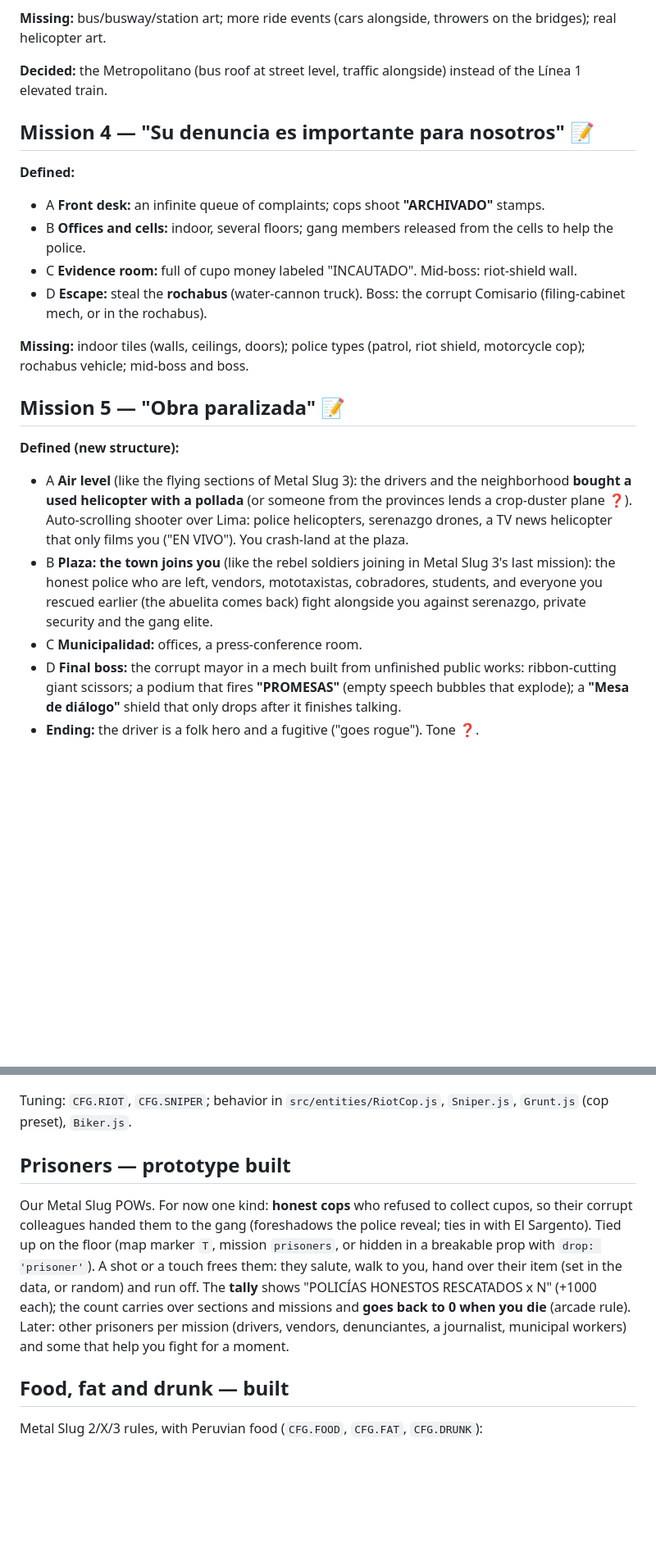
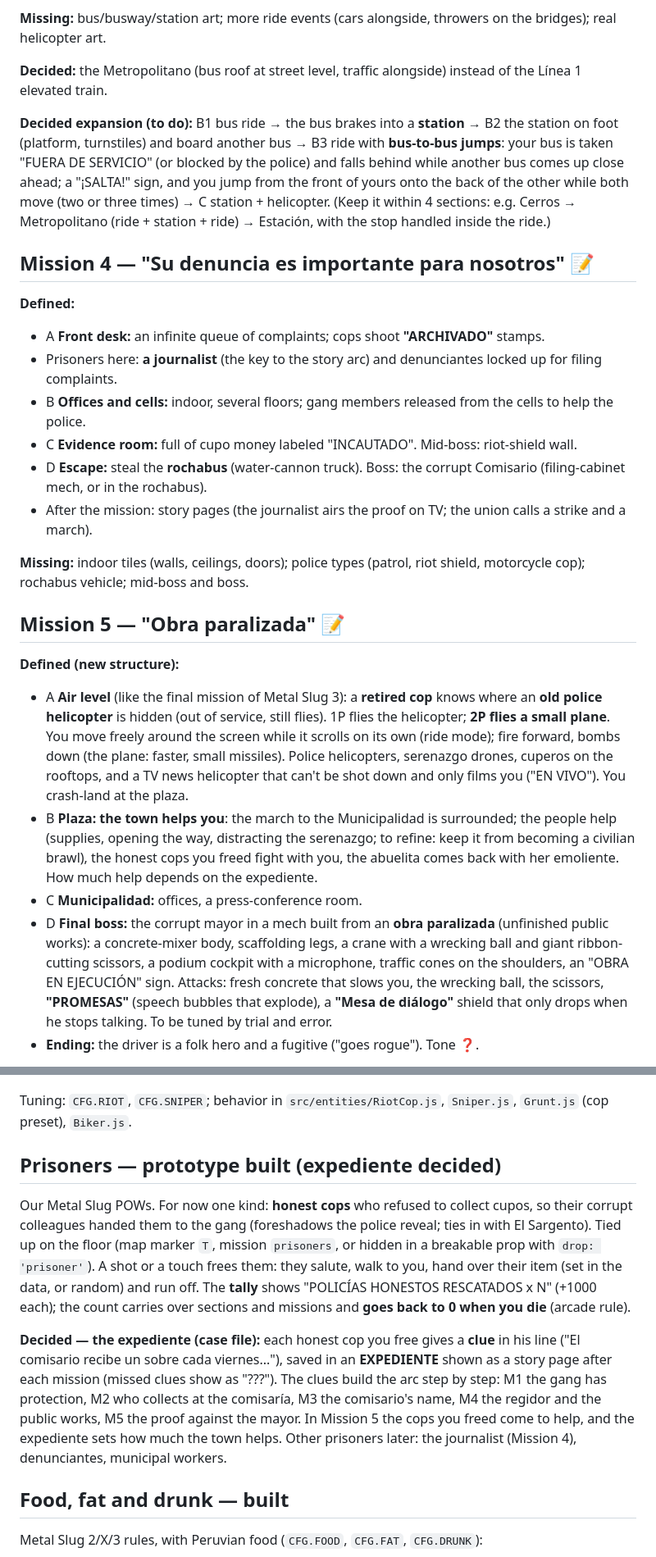
Before and after one commit to R0n4ldErnest0/cupo-cero-fan-game, a Markdown page: docs/LEVELS.md, 2 parts joined by grey strips. Shown at 82% size. GitHub-like rendering; blank space fills up the shorter version.

```diff
--- a/docs/LEVELS.md
+++ b/docs/LEVELS.md
@@ -83,13 +106,22 @@ real helicopter art.
 
 **Decided:** the Metropolitano (bus roof at street level, traffic alongside) instead of the Línea 1 elevated train.
 
+**Decided expansion (to do):** B1 bus ride → the bus brakes into a **station** → B2 the station on foot (platform,
+turnstiles) and board another bus → B3 ride with **bus-to-bus jumps**: your bus is taken "FUERA DE SERVICIO" (or
+blocked by the police) and falls behind while another bus comes up close ahead; a "¡SALTA!" sign, and you jump from
+the front of yours onto the back of the other while both move (two or three times) → C station + helicopter.
+(Keep it within 4 sections: e.g. Cerros → Metropolitano (ride + station + ride) → Estación, with the stop handled
+inside the ride.)
+
 ## Mission 4 — "Su denuncia es importante para nosotros" 📝
 
 **Defined:**
 - A **Front desk:** an infinite queue of complaints; cops shoot **"ARCHIVADO"** stamps.
+- Prisoners here: **a journalist** (the key to the story arc) and denunciantes locked up for filing complaints.
 - B **Offices and cells:** indoor, several floors; gang members released from the cells to help the police.
 - C **Evidence room:** full of cupo money labeled "INCAUTADO". Mid-boss: riot-shield wall.
 - D **Escape:** steal the **rochabus** (water-cannon truck). Boss: the corrupt Comisario (filing-cabinet mech, or in the rochabus).
+- After the mission: story pages (the journalist airs the proof on TV; the union calls a strike and a march).
 
 **Missing:** indoor tiles (walls, ceilings, doors); police types (patrol, riot shield, motorcycle cop);
 rochabus vehicle; mid-boss and boss.
@@ -97,17 +129,20 @@ rochabus vehicle; mid-boss and boss.
 ## Mission 5 — "Obra paralizada" 📝
 
 **Defined (new structure):**
-- A **Air level** (like the flying sections of Metal Slug 3): the drivers and the neighborhood **bought a used
-  helicopter with a pollada** (or someone from the provinces lends a crop-duster plane ❓). Auto-scrolling
-  shooter over Lima: police helicopters, serenazgo drones, a TV news helicopter that only films you ("EN VIVO").
-  You crash-land at the plaza.
-- B **Plaza: the town joins you** (like the rebel soldiers joining in Metal Slug 3's last mission): the honest
-  police who are left, vendors, mototaxistas, cobradores, students, and everyone you rescued earlier (the abuelita
-  comes back) fight alongside you against serenazgo, private security and the gang elite.
+- A **Air level** (like the final mission of Metal Slug 3): a **retired cop** knows where an **old police
+  helicopter** is hidden (out of service, still flies). 1P flies the helicopter; **2P flies a small plane**. You
+  move freely around the screen while it scrolls on its own (ride mode); fire forward, bombs down (the plane:
+  faster, small missiles). Police helicopters, serenazgo drones, cuperos on the rooftops, and a TV news helicopter
+  that can't be shot down and only films you ("EN VIVO"). You crash-land at the plaza.
+- B **Plaza: the town helps you**: the march to the Municipalidad is surrounded; the people help (supplies,
+  opening the way, distracting the serenazgo; to refine: keep it from becoming a civilian brawl), the honest cops
+  you freed fight with you, the abuelita comes back with her emoliente. How much help depends on the expediente.
 - C **Municipalidad:** offices, a press-conference room.
-- D **Final boss:** the corrupt mayor in a mech built from unfinished public works: ribbon-cutting giant
-  scissors; a podium that fires **"PROMESAS"** (empty speech bubbles that explode); a **"Mesa de diálogo"**
-  shield that only drops after it finishes talking.
+- D **Final boss:** the corrupt mayor in a mech built from an **obra paralizada** (unfinished public works): a
+  concrete-mixer body, scaffolding legs, a crane with a wrecking ball and giant ribbon-cutting scissors, a podium
+  cockpit with a microphone, traffic cones on the shoulders, an "OBRA EN EJECUCIÓN" sign. Attacks: fresh concrete
+  that slows you, the wrecking ball, the scissors, **"PROMESAS"** (speech bubbles that explode), a **"Mesa de
+  diálogo"** shield that only drops when he stops talking. To be tuned by trial and error.
 - **Ending:** the driver is a folk hero and a fugitive ("goes rogue"). Tone ❓.
 
 **Missing:** flying vehicle and air-shooter mode; ally AI; new enemies; boss; ending cutscene.
@@ -178,15 +213,21 @@ Same green uniform as the honest cops you rescue, plus **sunglasses and a mustac
 
 Tuning: `CFG.RIOT`, `CFG.SNIPER`; behavior in `src/entities/RiotCop.js`, `Sniper.js`, `Grunt.js` (cop preset), `Biker.js`.
 
-## Prisoners — prototype built
+## Prisoners — prototype built (expediente decided)
 
 Our Metal Slug POWs. For now one kind: **honest cops** who refused to collect cupos, so their corrupt colleagues
 handed them to the gang (foreshadows the police reveal; ties in with El Sargento). Tied up on the floor (map marker
 `T`, mission `prisoners`, or hidden in a breakable prop with `drop: 'prisoner'`). A shot or a touch frees them:
 they salute, walk to you, hand over their item (set in the data, or random) and run off. The **tally** shows
 "POLICÍAS HONESTOS RESCATADOS x N" (+1000 each); the count carries over sections and missions and **goes back to 0
-when you die** (arcade rule). Later: other prisoners per mission (drivers, vendors, denunciantes, a journalist,
-municipal workers) and some that help you fight for a moment.
+when you die** (arcade rule).
+
+**Decided — the expediente (case file):** each honest cop you free gives a **clue** in his line ("El comisario
+recibe un sobre cada viernes..."), saved in an **EXPEDIENTE** shown as a story page after each mission (missed clues
+show as "???"). The clues build the arc step by step: M1 the gang has protection, M2 who collects at the comisaría,
+M3 the comisario's name, M4 the regidor and the public works, M5 the proof against the mayor. In Mission 5 the cops
+you freed come to help, and the expediente sets how much the town helps. Other prisoners later: the journalist
+(Mission 4), denunciantes, municipal workers.
 
 ## Food, fat and drunk — built
 
```
Also changed, not shown: other parts of docs/LEVELS.md (+29 -5 lines), ROADMAP.md (+11 -4 lines).
